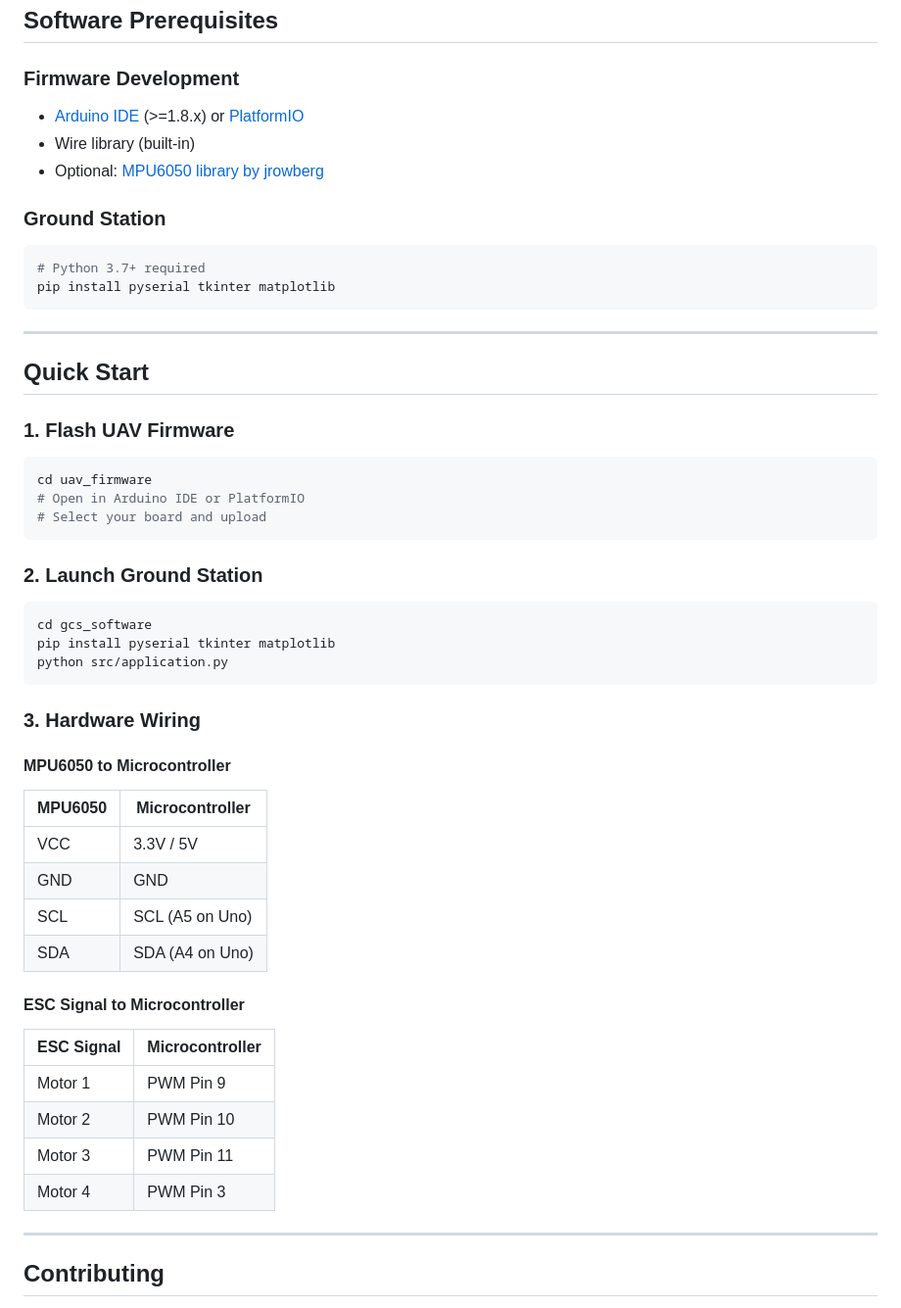
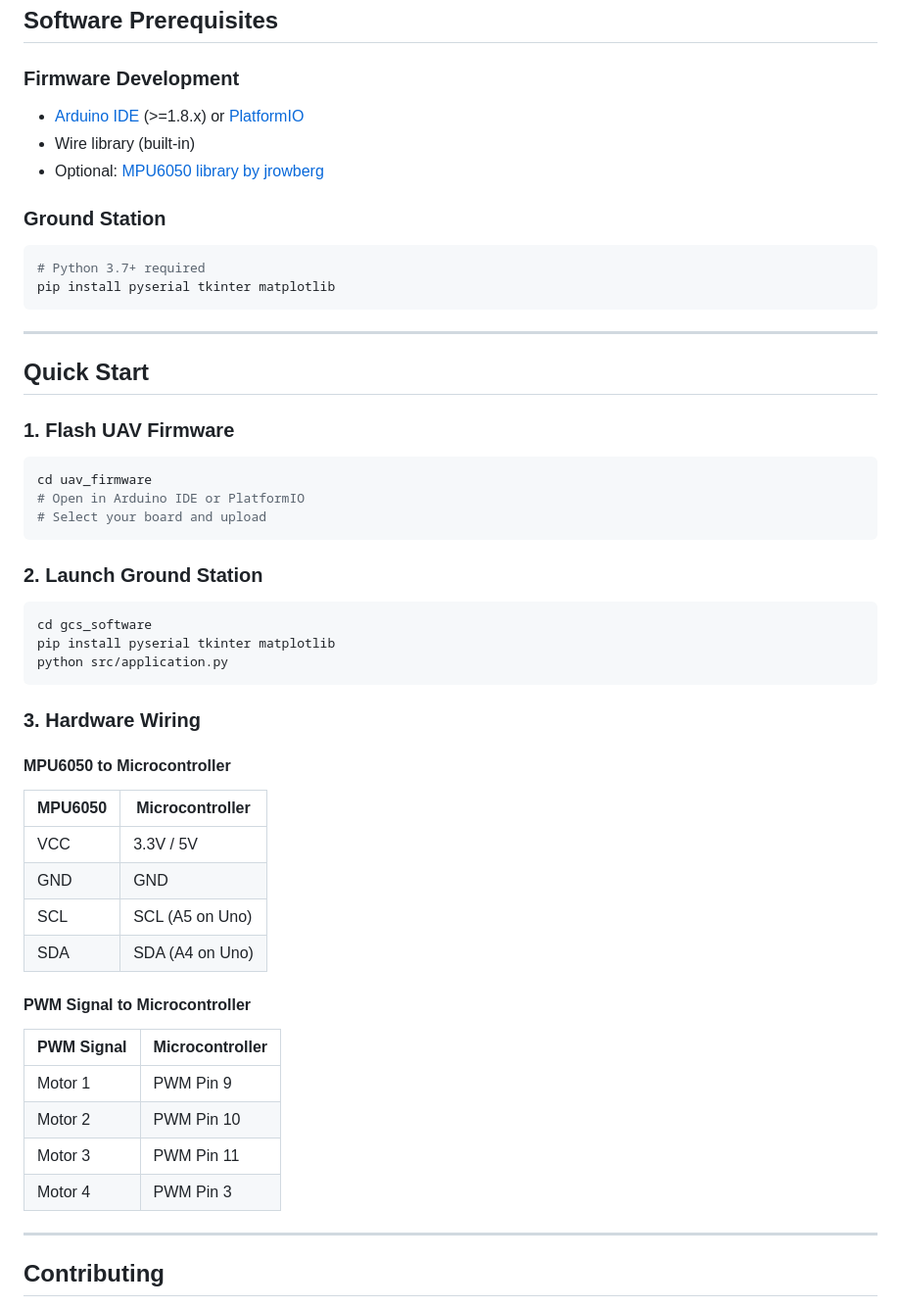
Before and after one commit to Abdulrhman-Bahaa/embedded-system-projects, a Markdown page: uas/README.md, the part around one of its changes. Shown at 98% size. Rendered like a GitHub page.

````diff
--- a/uas/README.md
+++ b/uas/README.md
@@ -95,11 +68,13 @@ QuadVista is a complete unmanned aerial system (UAS) platform featuring an embed
 ## Software Prerequisites
 
 ### Firmware Development
+
 - [Arduino IDE](https://www.arduino.cc/en/software) (>=1.8.x) or [PlatformIO](https://platformio.org/)
 - Wire library (built-in)
 - Optional: [MPU6050 library by jrowberg](https://github.com/jrowberg/i2cdevlib)
 
 ### Ground Station
+
 ```bash
 # Python 3.7+ required
 pip install pyserial tkinter matplotlib
@@ -110,6 +85,7 @@ pip install pyserial tkinter matplotlib
 ## Quick Start
 
 ### 1. Flash UAV Firmware
+
 ```bash
 cd uav_firmware
 # Open in Arduino IDE or PlatformIO
@@ -117,6 +93,7 @@ cd uav_firmware
 ```
 
 ### 2. Launch Ground Station
+
 ```bash
 cd gcs_software
 pip install pyserial tkinter matplotlib
@@ -126,6 +103,7 @@ python src/application.py
 ### 3. Hardware Wiring
 
 #### MPU6050 to Microcontroller
+
 | MPU6050 | Microcontroller |
 |---------|----------------|
 | VCC | 3.3V / 5V |
@@ -133,13 +111,14 @@ python src/application.py
 | SCL | SCL (A5 on Uno) |
 | SDA | SDA (A4 on Uno) |
 
-#### ESC Signal to Microcontroller
-| ESC Signal | Microcontroller |
-|------------|----------------|
-| Motor 1 | PWM Pin 9 |
-| Motor 2 | PWM Pin 10 |
-| Motor 3 | PWM Pin 11 |
-| Motor 4 | PWM Pin 3 |
+#### PWM Signal to Microcontroller
+
+| PWM Signal | Microcontroller |
+| ---------- | --------------- |
+| Motor 1    | PWM Pin 9       |
+| Motor 2    | PWM Pin 10      |
+| Motor 3    | PWM Pin 11      |
+| Motor 4    | PWM Pin 3       |
 
 ---
 
````
Also changed, not shown: other parts of uas/README.md (+10 -37 lines), images/pcb.png (added).
